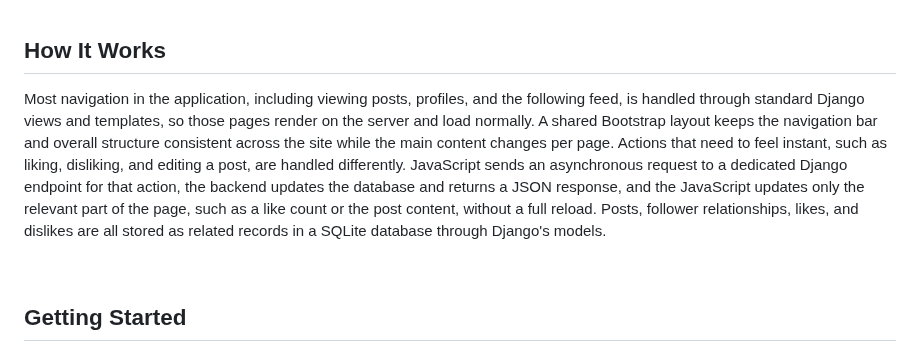
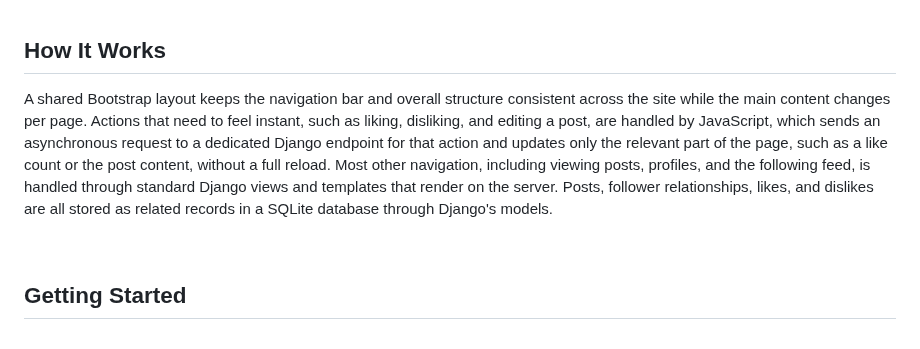
Before and after one commit to steph-xue/network, a Markdown page: README.md, the part around the change. GitHub-like rendering.

Commit message:
Revise README section on application navigation and actions
Rearranged and clarified the explanation of how navigation and actions work in the application, emphasizing the use of JavaScript for instant actions and standard Django views for navigation.

```diff
--- a/README.md
+++ b/README.md
@@ -119,7 +119,7 @@ Logged in users can view a feed containing posts only from the users they follow
 
 ## How It Works
 
-Most navigation in the application, including viewing posts, profiles, and the following feed, is handled through standard Django views and templates, so those pages render on the server and load normally. A shared Bootstrap layout keeps the navigation bar and overall structure consistent across the site while the main content changes per page. Actions that need to feel instant, such as liking, disliking, and editing a post, are handled differently. JavaScript sends an asynchronous request to a dedicated Django endpoint for that action, the backend updates the database and returns a JSON response, and the JavaScript updates only the relevant part of the page, such as a like count or the post content, without a full reload. Posts, follower relationships, likes, and dislikes are all stored as related records in a SQLite database through Django's models.
+A shared Bootstrap layout keeps the navigation bar and overall structure consistent across the site while the main content changes per page. Actions that need to feel instant, such as liking, disliking, and editing a post, are handled by JavaScript, which sends an asynchronous request to a dedicated Django endpoint for that action and updates only the relevant part of the page, such as a like count or the post content, without a full reload. Most other navigation, including viewing posts, profiles, and the following feed, is handled through standard Django views and templates that render on the server. Posts, follower relationships, likes, and dislikes are all stored as related records in a SQLite database through Django's models.
 
 <br>
 
```
